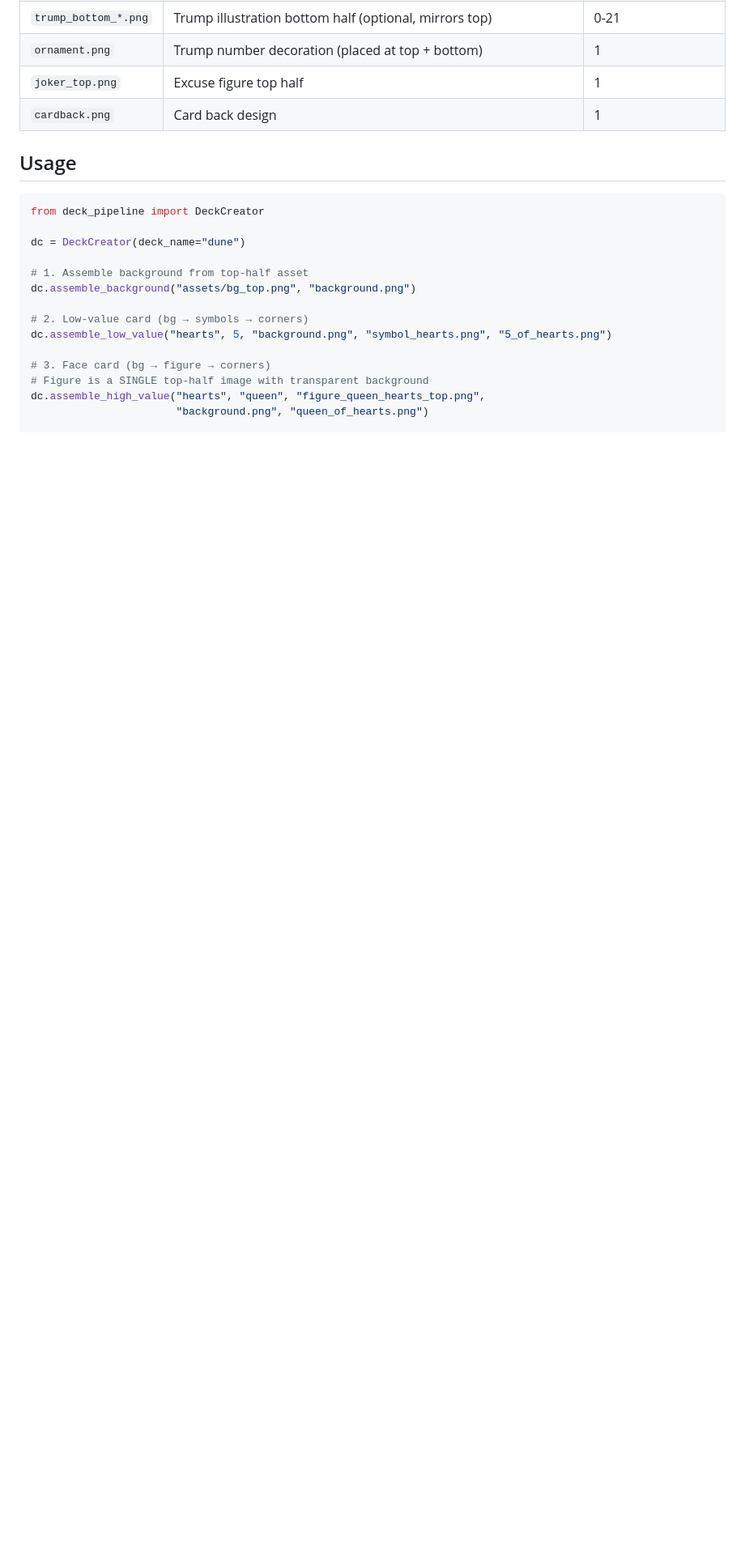
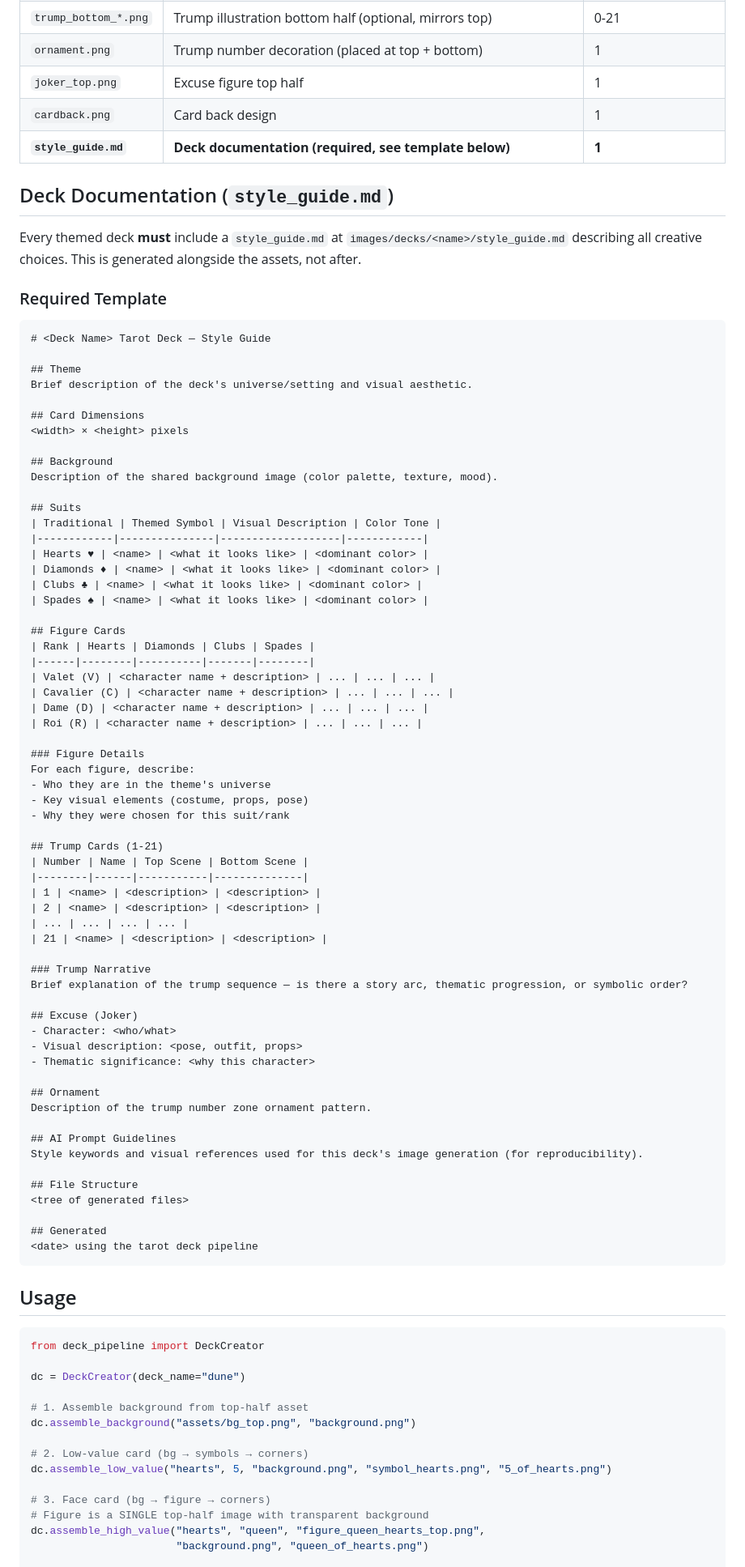
Before and after one commit to AntGro/tarot, a Markdown page: scripts/deck-creator/README.md, the part around the change. Shown at 81% size. Drawn GitHub-style; blank space fills up the shorter version.

Commit message:
Add required style_guide.md template for themed decks: figures, trumps, suits, narrative

````diff
--- a/scripts/deck-creator/README.md
+++ b/scripts/deck-creator/README.md
@@ -45,6 +45,76 @@
 | `ornament.png` | Trump number decoration (placed at top + bottom) | 1 |
 | `joker_top.png` | Excuse figure top half | 1 |
 | `cardback.png` | Card back design | 1 |
+| **`style_guide.md`** | **Deck documentation (required, see template below)** | **1** |
+
+## Deck Documentation (`style_guide.md`)
+
+Every themed deck **must** include a `style_guide.md` at `images/decks/<name>/style_guide.md` describing all creative choices. This is generated alongside the assets, not after.
+
+### Required Template
+
+```markdown
+# <Deck Name> Tarot Deck — Style Guide
+
+## Theme
+Brief description of the deck's universe/setting and visual aesthetic.
+
+## Card Dimensions
+<width> × <height> pixels
+
+## Background
+Description of the shared background image (color palette, texture, mood).
+
+## Suits
+| Traditional | Themed Symbol | Visual Description | Color Tone |
+|------------|---------------|-------------------|------------|
+| Hearts ♥ | <name> | <what it looks like> | <dominant color> |
+| Diamonds ♦ | <name> | <what it looks like> | <dominant color> |
+| Clubs ♣ | <name> | <what it looks like> | <dominant color> |
+| Spades ♠ | <name> | <what it looks like> | <dominant color> |
+
+## Figure Cards
+| Rank | Hearts | Diamonds | Clubs | Spades |
+|------|--------|----------|-------|--------|
+| Valet (V) | <character name + description> | ... | ... | ... |
+| Cavalier (C) | <character name + description> | ... | ... | ... |
+| Dame (D) | <character name + description> | ... | ... | ... |
+| Roi (R) | <character name + description> | ... | ... | ... |
+
+### Figure Details
+For each figure, describe:
+- Who they are in the theme's universe
+- Key visual elements (costume, props, pose)
+- Why they were chosen for this suit/rank
+
+## Trump Cards (1-21)
+| Number | Name | Top Scene | Bottom Scene |
+|--------|------|-----------|--------------|
+| 1 | <name> | <description> | <description> |
+| 2 | <name> | <description> | <description> |
+| ... | ... | ... | ... |
+| 21 | <name> | <description> | <description> |
+
+### Trump Narrative
+Brief explanation of the trump sequence — is there a story arc, thematic progression, or symbolic order?
+
+## Excuse (Joker)
+- Character: <who/what>
+- Visual description: <pose, outfit, props>
+- Thematic significance: <why this character>
+
+## Ornament
+Description of the trump number zone ornament pattern.
+
+## AI Prompt Guidelines
+Style keywords and visual references used for this deck's image generation (for reproducibility).
+
+## File Structure
+<tree of generated files>
+
+## Generated
+<date> using the tarot deck pipeline
+```
 
 ## Usage
 
````
